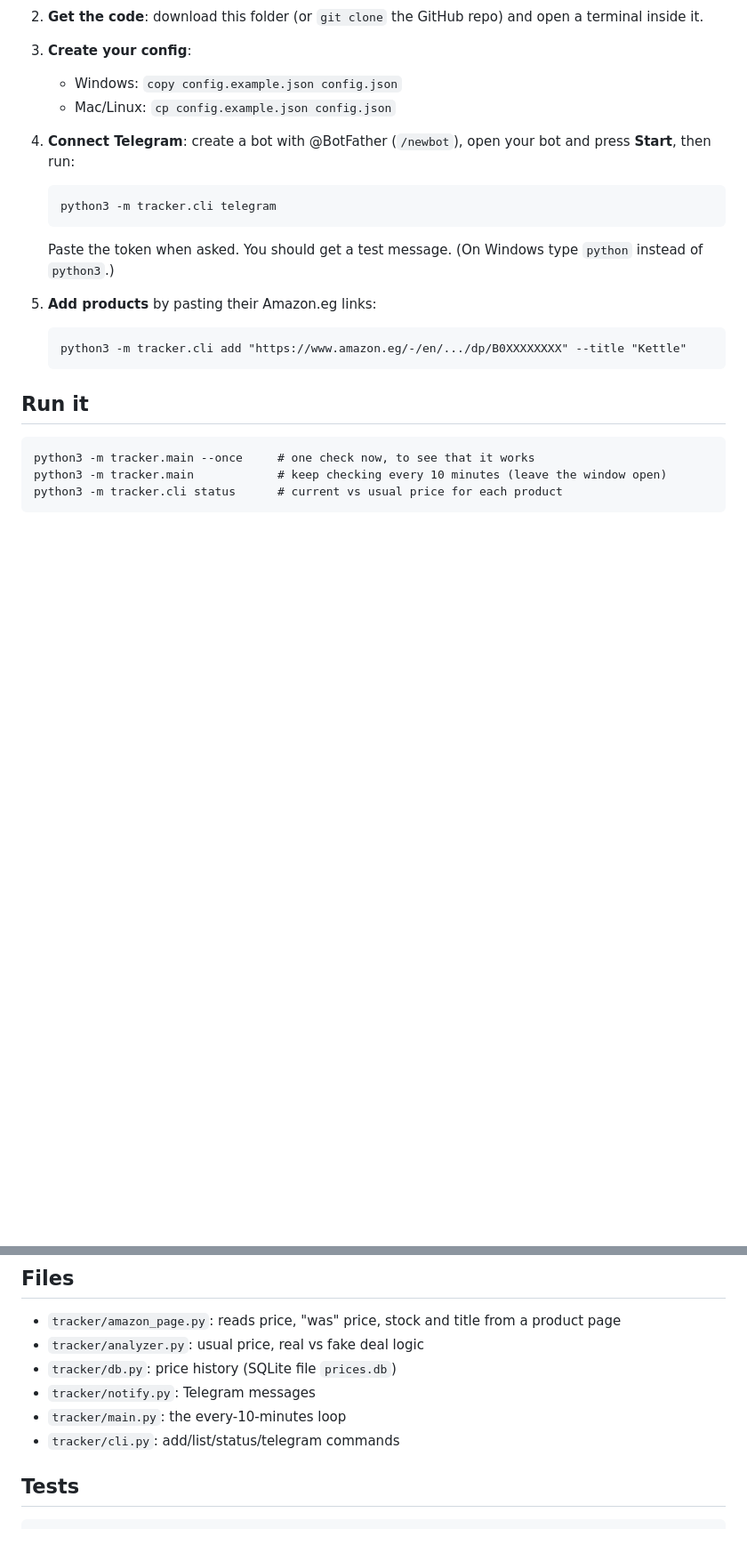
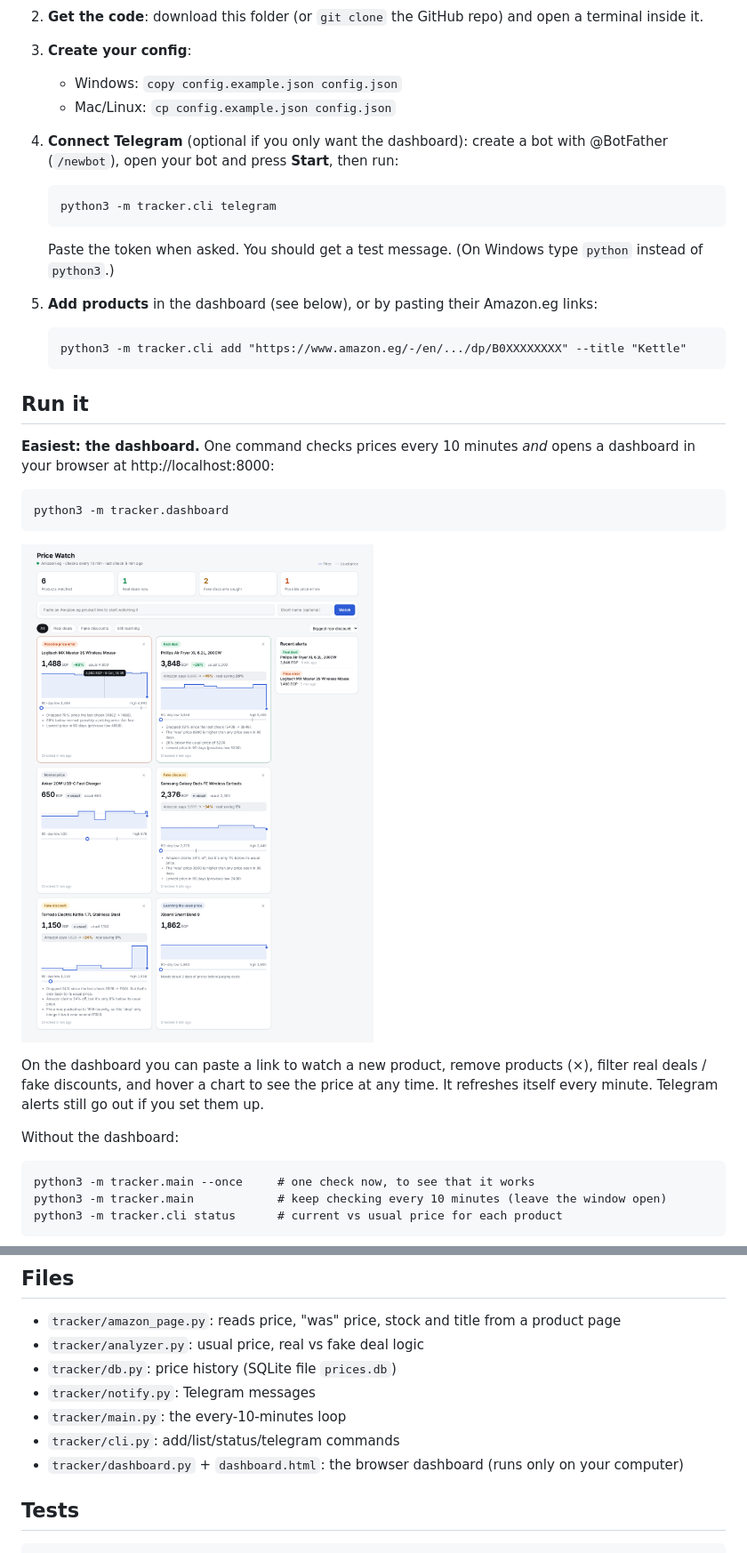
Before and after one commit to mahmoudmustafah/claude-deals, a Markdown page: README.md, 2 parts joined by grey strips. Shown at 89% size. Drawn GitHub-style; pictures changed too: docs/dashboard.png (added); blank space fills up the shorter version.

```diff
--- a/README.md
+++ b/README.md
@@ -12,18 +12,31 @@ sends you a Telegram message only when a deal is **real**.
 3. **Create your config**:
    - Windows: `copy config.example.json config.json`
    - Mac/Linux: `cp config.example.json config.json`
-4. **Connect Telegram**: create a bot with @BotFather (`/newbot`), open your bot and press
+4. **Connect Telegram** (optional if you only want the dashboard): create a bot with @BotFather (`/newbot`), open your bot and press
    **Start**, then run:
 
        python3 -m tracker.cli telegram
 
    Paste the token when asked. You should get a test message. (On Windows type `python`
    instead of `python3`.)
-5. **Add products** by pasting their Amazon.eg links:
+5. **Add products** in the dashboard (see below), or by pasting their Amazon.eg links:
 
        python3 -m tracker.cli add "https://www.amazon.eg/-/en/.../dp/B0XXXXXXXX" --title "Kettle"
 
 ## Run it
+
+**Easiest: the dashboard.** One command checks prices every 10 minutes *and* opens a
+dashboard in your browser at http://localhost:8000:
+
+    python3 -m tracker.dashboard
+
+![Dashboard](docs/dashboard.png)
+
+On the dashboard you can paste a link to watch a new product, remove products (×), filter
+real deals / fake discounts, and hover a chart to see the price at any time. It refreshes
+itself every minute. Telegram alerts still go out if you set them up.
+
+Without the dashboard:
 
     python3 -m tracker.main --once     # one check now, to see that it works
     python3 -m tracker.main            # keep checking every 10 minutes (leave the window open)
@@ -57,6 +70,7 @@ may stop being found; the tracker will print "no price on the page" and the pars
 - `tracker/notify.py`: Telegram messages
 - `tracker/main.py`: the every-10-minutes loop
 - `tracker/cli.py`: add/list/status/telegram commands
+- `tracker/dashboard.py` + `dashboard.html`: the browser dashboard (runs only on your computer)
 
 ## Tests
     python3 -m unittest
```
Also changed, not shown: 5 other files.
